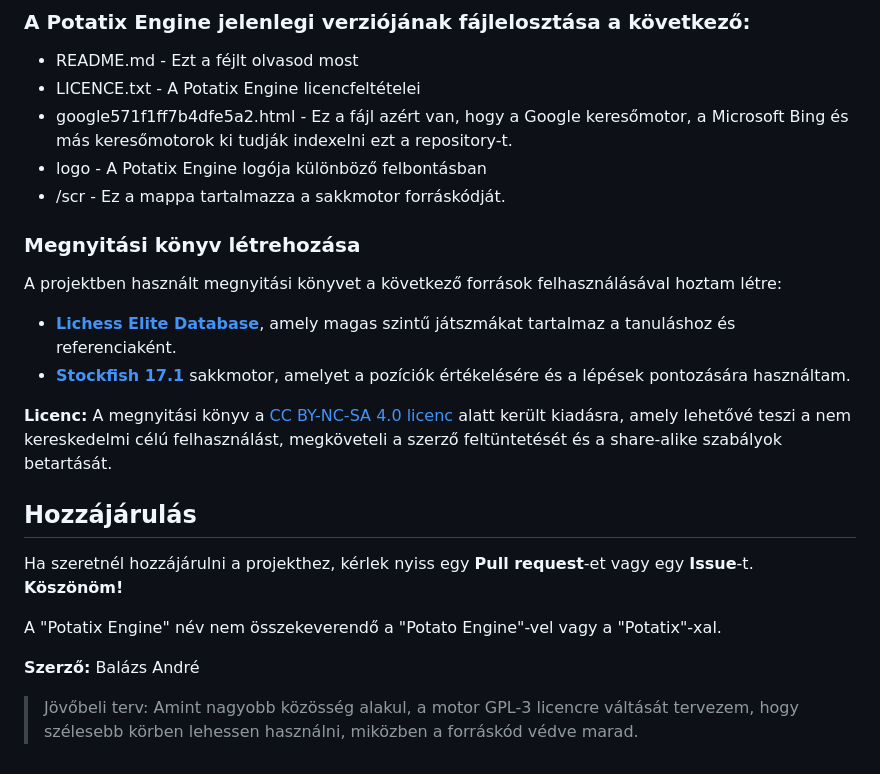
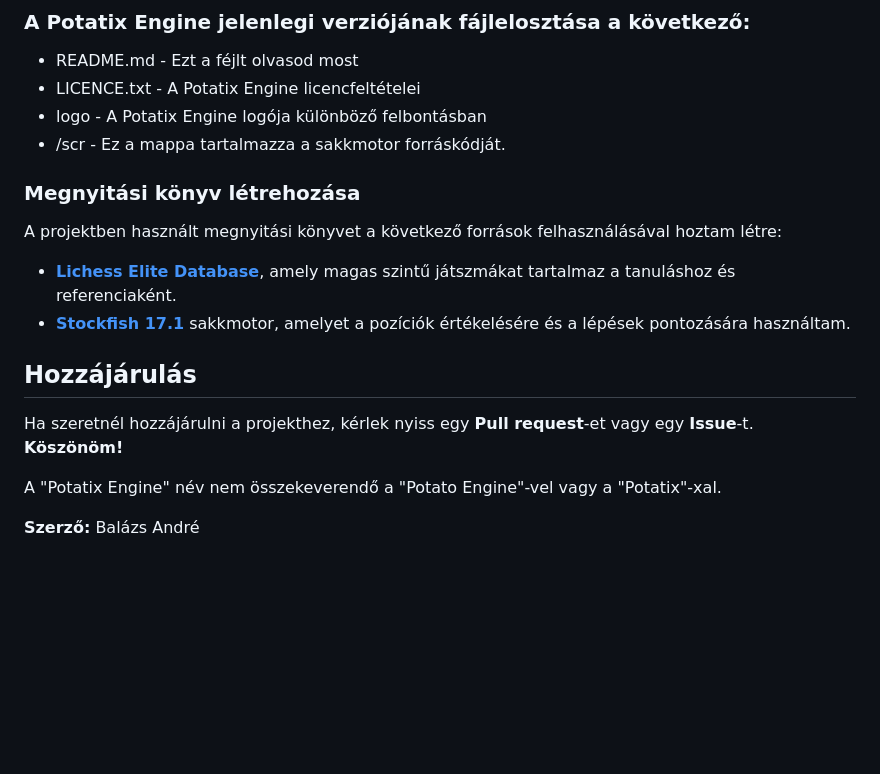
Before and after one commit to Balx13/Potatix_Engine, a Markdown page: README.md, the part around one of its changes. Rendered like a GitHub page; folded sections open; blank space fills up the shorter version.

```diff
--- a/README.md
+++ b/README.md
@@ -116,7 +121,6 @@ Például, ha az ellenfél a középjátékban gyengíti a király védelmét, a
 ### A Potatix Engine jelenlegi verziójának fájlelosztása a következő:
  * README.md - Ezt a féjlt olvasod most
  * LICENCE.txt - A Potatix Engine licencfeltételei
- * google571f1ff7b4dfe5a2.html - Ez a fájl azért van, hogy a Google keresőmotor, a Microsoft Bing és más keresőmotorok ki tudják indexelni ezt a repository-t.
  * logo - A Potatix Engine logója különböző felbontásban
  * /scr - Ez a mappa tartalmazza a sakkmotor forráskódját.
 
@@ -128,7 +132,6 @@ A projektben használt megnyitási könyvet a következő források felhasznál
 - [**Lichess Elite Database**](https://database.nikonoel.fr), amely magas szintű játszmákat tartalmaz a tanuláshoz és referenciaként.
 - [**Stockfish 17.1**](https://github.com/official-stockfish/Stockfish) sakkmotor, amelyet a pozíciók értékelésére és a lépések pontozására használtam.
 
-**Licenc:** A megnyitási könyv a [CC BY-NC-SA 4.0 licenc](https://creativecommons.org/licenses/by-nc-sa/4.0) alatt került kiadásra, amely lehetővé teszi a nem kereskedelmi célú felhasználást, megköveteli a szerző feltüntetését és a share-alike szabályok betartását.
 
 ## Hozzájárulás
 Ha szeretnél hozzájárulni a projekthez, kérlek nyiss egy **Pull request**-et vagy egy **Issue**-t. \
@@ -137,6 +140,5 @@ Ha szeretnél hozzájárulni a projekthez, kérlek nyiss egy **Pull request**-et
 A "Potatix Engine" név nem összekeverendő a "Potato Engine"-vel vagy a "Potatix"-xal.
 
 **Szerző:** Balázs André
-> Jövőbeli terv: Amint nagyobb közösség alakul, a motor GPL-3 licencre váltását tervezem, hogy szélesebb körben lehessen használni, miközben a forráskód védve marad.
 
 </details>
```
Also changed, not shown: other parts of README.md (+8 -3 lines).
